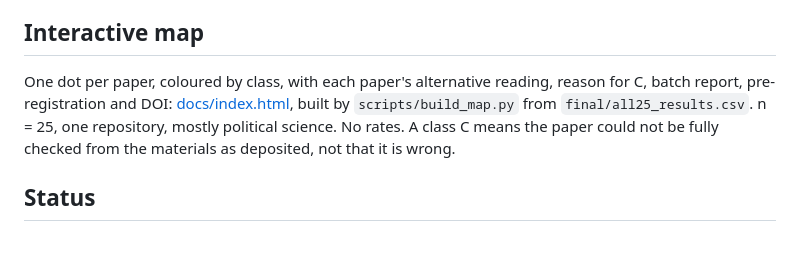
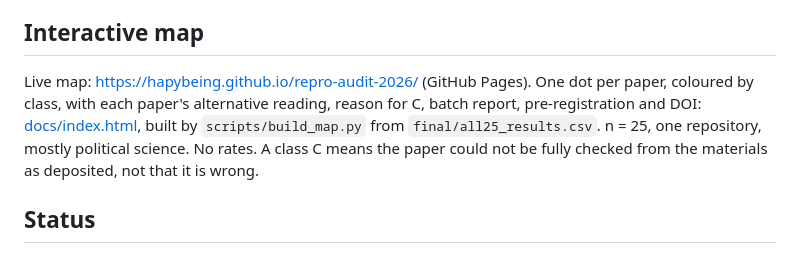
Before and after one commit to hapybeing/repro-audit-2026, a Markdown page: README.md, the part around the change. GitHub-like rendering.

Commit message:
README: link live GitHub Pages map; ops_log

```diff
--- a/README.md
+++ b/README.md
@@ -13,7 +13,7 @@ All 25 papers, main counts (`final/all25_counts.json`): A 16, B 0, C 9, D 0, E 0
 - v1.0 snapshot of this repository at commit ce29bd5, hosted on Google Drive: [repro-audit-2026_v1.0_ce29bd5.zip](https://drive.google.com/file/d/1ity5Gy-1e5qK2ak1uoBmGQZgGYpYSo__/view?usp=drivesdk), 33,963,795 bytes, SHA-256 `c00b2c7217529cab2e015650125fef3d32abf1e596e118f8a0a61ed17f19bfd0`. Built with `git archive`; third-party material is excluded as listed in `batches/batch1_publish_exclusions.tsv` to `batches/batch5_publish_exclusions.tsv`. Earlier batch snapshots, with their links and SHA-256, are in the release notes: https://github.com/hapybeing/repro-audit-2026/releases
 
 ## Interactive map
-One dot per paper, coloured by class, with each paper's alternative reading, reason for C, batch report, pre-registration and DOI: [docs/index.html](docs/index.html), built by `scripts/build_map.py` from `final/all25_results.csv`. n = 25, one repository, mostly political science. No rates. A class C means the paper could not be fully checked from the materials as deposited, not that it is wrong.
+Live map: https://hapybeing.github.io/repro-audit-2026/ (GitHub Pages). One dot per paper, coloured by class, with each paper's alternative reading, reason for C, batch report, pre-registration and DOI: [docs/index.html](docs/index.html), built by `scripts/build_map.py` from `final/all25_results.csv`. n = 25, one repository, mostly political science. No rates. A class C means the paper could not be fully checked from the materials as deposited, not that it is wrong.
 
 ## Status
 All 25 papers complete (batches 1 to 5). Batch 1 (papers 01 to 05), revision 3, counts: A 2, B 0, C 3, D 0, E 0 (n = 5, so no rate claims). Alternatives, reasons and limitations: `batch1_report.md`. Every number in the report and target table is checked against its cited file by `scripts/check_report_numbers.py` (output `batches/batch1_number_check.txt`).
```
Also changed, not shown: ops_log.md (+1 -0 lines).
